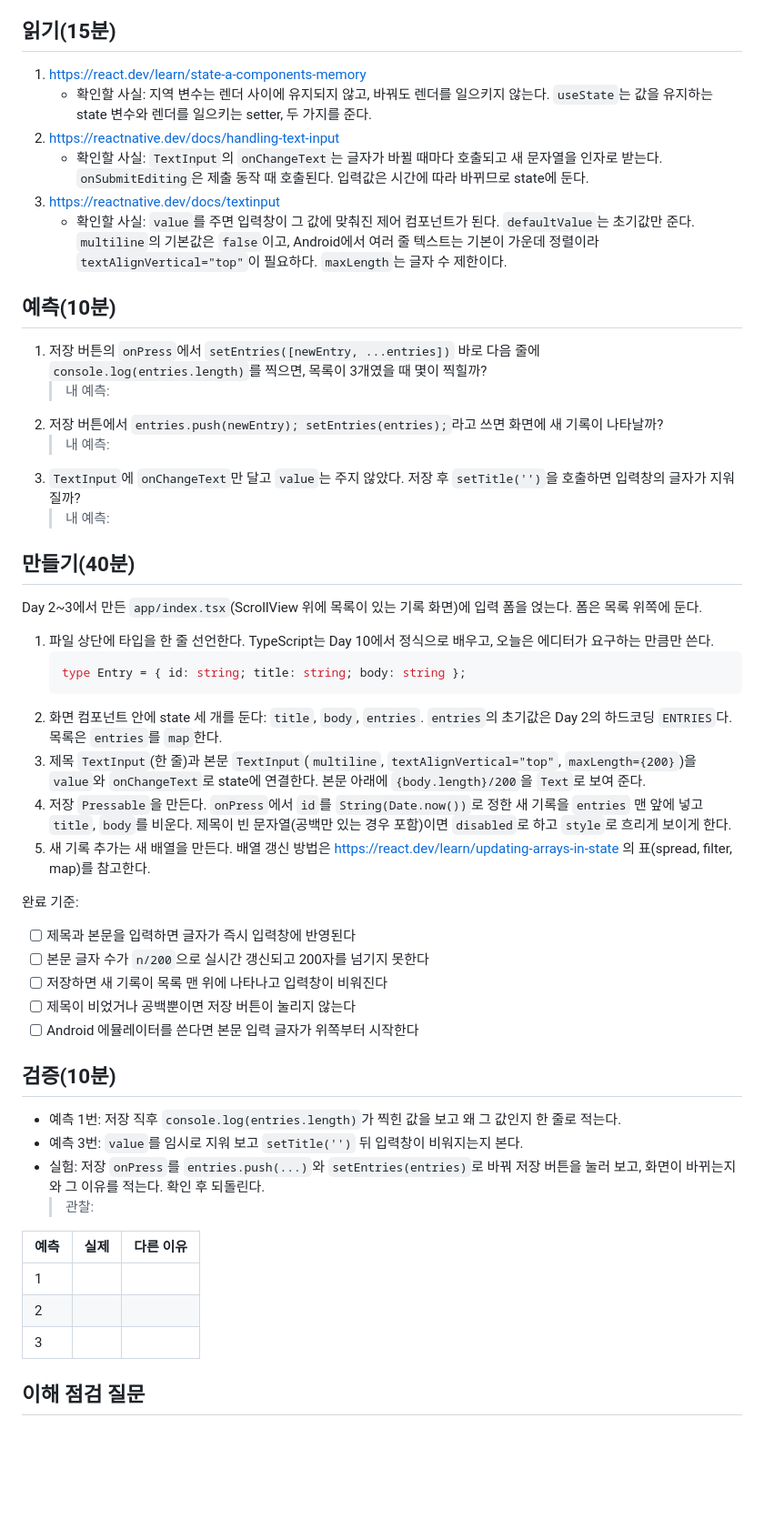
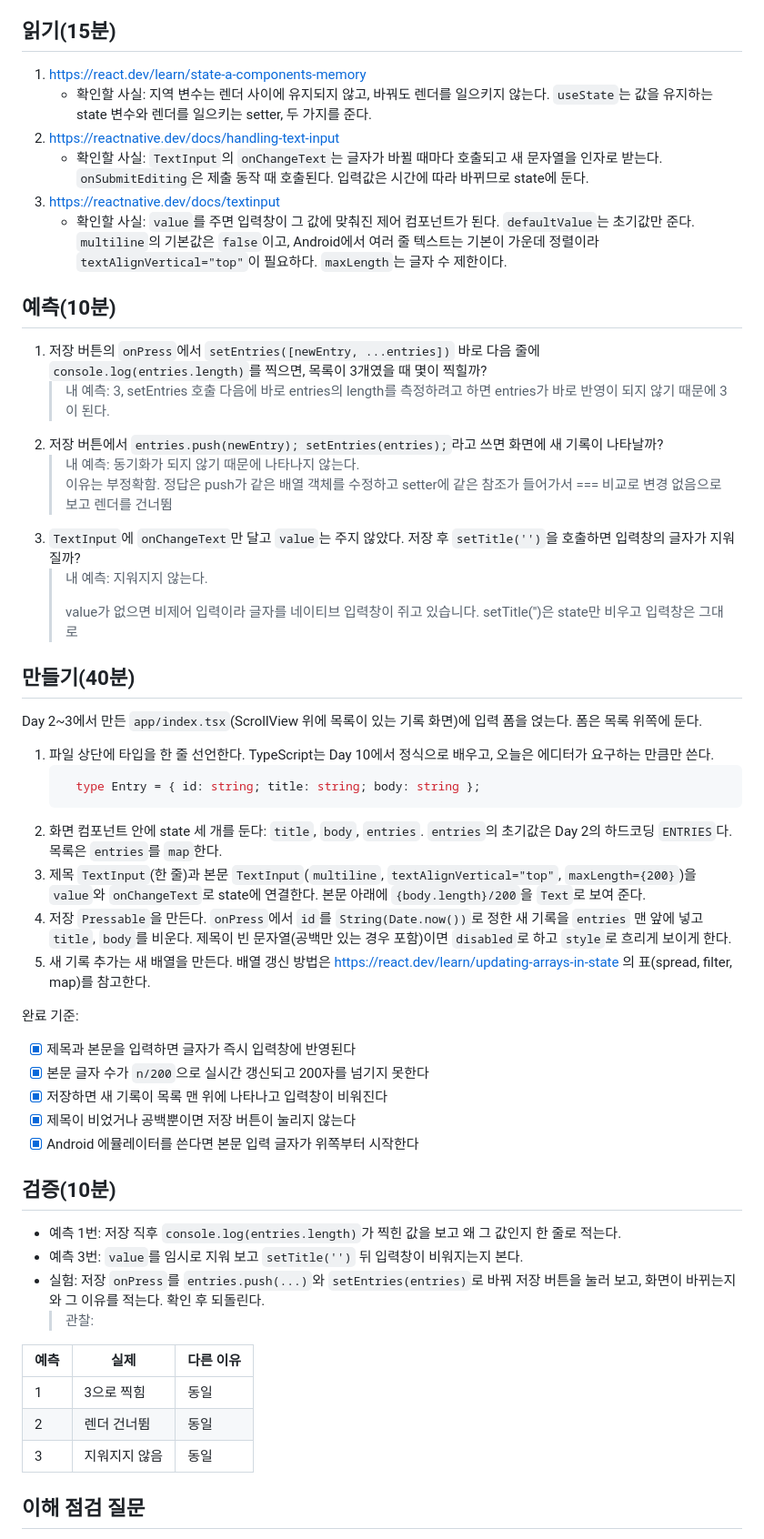
Before and after one commit to HA-SEUNG-JEONG/React-native-v2, a Markdown page: docs/study/day-05.md, the part around one of its changes. Shown at 91% size. Drawn GitHub-style; blank space fills up the shorter version.

Commit message:
docs: Day 5 예측과 이해 점검 답안 작성
예측과 이해 점검 답을 적어 두어 결과는 맞는데 이유가 빠지는 부분을 다음 복습에서 바로 찾게 한다.

Co-Authored-By: Claude Sonnet 5.5 <noreply@anthropic.com>

````diff
--- a/docs/study/day-05.md
+++ b/docs/study/day-05.md
@@ -6,21 +6,24 @@
 
 ## 읽기(15분)
 
-1. https://react.dev/learn/state-a-components-memory
+1. [https://react.dev/learn/state-a-components-memory](https://react.dev/learn/state-a-components-memory)
    - 확인할 사실: 지역 변수는 렌더 사이에 유지되지 않고, 바꿔도 렌더를 일으키지 않는다. `useState`는 값을 유지하는 state 변수와 렌더를 일으키는 setter, 두 가지를 준다.
-2. https://reactnative.dev/docs/handling-text-input
+2. [https://reactnative.dev/docs/handling-text-input](https://reactnative.dev/docs/handling-text-input)
    - 확인할 사실: `TextInput`의 `onChangeText`는 글자가 바뀔 때마다 호출되고 새 문자열을 인자로 받는다. `onSubmitEditing`은 제출 동작 때 호출된다. 입력값은 시간에 따라 바뀌므로 state에 둔다.
-3. https://reactnative.dev/docs/textinput
+3. [https://reactnative.dev/docs/textinput](https://reactnative.dev/docs/textinput)
    - 확인할 사실: `value`를 주면 입력창이 그 값에 맞춰진 제어 컴포넌트가 된다. `defaultValue`는 초기값만 준다. `multiline`의 기본값은 `false`이고, Android에서 여러 줄 텍스트는 기본이 가운데 정렬이라 `textAlignVertical="top"`이 필요하다. `maxLength`는 글자 수 제한이다.
 
 ## 예측(10분)
 
 1. 저장 버튼의 `onPress`에서 `setEntries([newEntry, ...entries])` 바로 다음 줄에 `console.log(entries.length)`를 찍으면, 목록이 3개였을 때 몇이 찍힐까?
-   > 내 예측:
+   > 내 예측: 3, setEntries 호출 다음에 바로 entries의 length를 측정하려고 하면 entries가 바로 반영이 되지 않기 때문에 3이 된다.
 2. 저장 버튼에서 `entries.push(newEntry); setEntries(entries);`라고 쓰면 화면에 새 기록이 나타날까?
-   > 내 예측:
+   > 내 예측: 동기화가 되지 않기 때문에 나타나지 않는다.
+   > 이유는 부정확함. 정답은 push가 같은 배열 객체를 수정하고 setter에 같은 참조가 들어가서 === 비교로 변경 없음으로 보고 렌더를 건너뜀
 3. `TextInput`에 `onChangeText`만 달고 `value`는 주지 않았다. 저장 후 `setTitle('')`을 호출하면 입력창의 글자가 지워질까?
-   > 내 예측:
+   > 내 예측: 지워지지 않는다.
+   >
+   >  value가 없으면 비제어 입력이라 글자를 네이티브 입력창이 쥐고 있습니다. setTitle('')은 state만 비우고 입력창은 그대로
 
 ## 만들기(40분)
 
@@ -28,19 +31,20 @@ Day 2~3에서 만든 `app/index.tsx`(ScrollView 위에 목록이 있는 기록
 
 1. 파일 상단에 타입을 한 줄 선언한다. TypeScript는 Day 10에서 정식으로 배우고, 오늘은 에디터가 요구하는 만큼만 쓴다.
    ```tsx
-   type Entry = { id: string; title: string; body: string };
+     type Entry = { id: string; title: string; body: string };
    ```
 2. 화면 컴포넌트 안에 state 세 개를 둔다: `title`, `body`, `entries`. `entries`의 초기값은 Day 2의 하드코딩 `ENTRIES`다. 목록은 `entries`를 `map`한다.
 3. 제목 `TextInput`(한 줄)과 본문 `TextInput`(`multiline`, `textAlignVertical="top"`, `maxLength={200}`)을 `value`와 `onChangeText`로 state에 연결한다. 본문 아래에 `{body.length}/200`을 `Text`로 보여 준다.
 4. 저장 `Pressable`을 만든다. `onPress`에서 `id`를 `String(Date.now())`로 정한 새 기록을 `entries` 맨 앞에 넣고 `title`, `body`를 비운다. 제목이 빈 문자열(공백만 있는 경우 포함)이면 `disabled`로 하고 `style`로 흐리게 보이게 한다.
-5. 새 기록 추가는 새 배열을 만든다. 배열 갱신 방법은 https://react.dev/learn/updating-arrays-in-state 의 표(spread, filter, map)를 참고한다.
+5. 새 기록 추가는 새 배열을 만든다. 배열 갱신 방법은 [https://react.dev/learn/updating-arrays-in-state](https://react.dev/learn/updating-arrays-in-state) 의 표(spread, filter, map)를 참고한다.
 
 완료 기준:
-- [ ] 제목과 본문을 입력하면 글자가 즉시 입력창에 반영된다
-- [ ] 본문 글자 수가 `n/200`으로 실시간 갱신되고 200자를 넘기지 못한다
-- [ ] 저장하면 새 기록이 목록 맨 위에 나타나고 입력창이 비워진다
-- [ ] 제목이 비었거나 공백뿐이면 저장 버튼이 눌리지 않는다
-- [ ] Android 에뮬레이터를 쓴다면 본문 입력 글자가 위쪽부터 시작한다
+
+- [x] 제목과 본문을 입력하면 글자가 즉시 입력창에 반영된다
+- [x] 본문 글자 수가 `n/200`으로 실시간 갱신되고 200자를 넘기지 못한다
+- [x] 저장하면 새 기록이 목록 맨 위에 나타나고 입력창이 비워진다
+- [x] 제목이 비었거나 공백뿐이면 저장 버튼이 눌리지 않는다
+- [x] Android 에뮬레이터를 쓴다면 본문 입력 글자가 위쪽부터 시작한다
 
 ## 검증(10분)
 
@@ -49,11 +53,13 @@ Day 2~3에서 만든 `app/index.tsx`(ScrollView 위에 목록이 있는 기록
 - 실험: 저장 `onPress`를 `entries.push(...)`와 `setEntries(entries)`로 바꿔 저장 버튼을 눌러 보고, 화면이 바뀌는지와 그 이유를 적는다. 확인 후 되돌린다.
   > 관찰:
 
-| 예측 | 실제 | 다른 이유 |
-|---|---|---|
-| 1 |  |  |
-| 2 |  |  |
-| 3 |  |  |
+
+| 예측  | 실제      | 다른 이유 |
+| --- | ------- | ----- |
+| 1   | 3으로 찍힘  | 동일    |
+| 2   | 렌더 건너뜀  | 동일    |
+| 3   | 지워지지 않음 | 동일    |
+
 
 ## 이해 점검 질문
 
````
Also changed, not shown: other parts of docs/study/day-05.md (+17 -6 lines).
